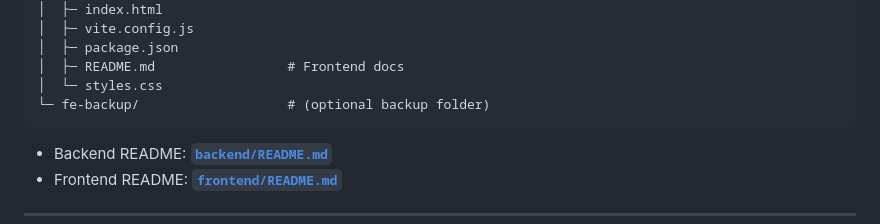
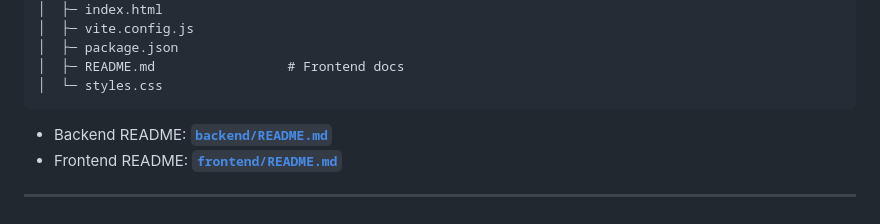
Before and after one commit to eugenekartashian/vlex-test-task, a Markdown page: README.md, the part around the change. Drawn GitHub-style.

Commit message:
Remove fe-backup folder from README
Removed optional backup folder from project structure.

````diff
--- a/README.md
+++ b/README.md
@@ -41,7 +41,6 @@ FAN-SITE-VLEX/
 │  ├─ package.json
 │  ├─ README.md                 # Frontend docs
 │  └─ styles.css
-└─ fe-backup/                   # (optional backup folder)
 ```
 
 - Backend README: **[`backend/README.md`](./backend/README.md)**
````
